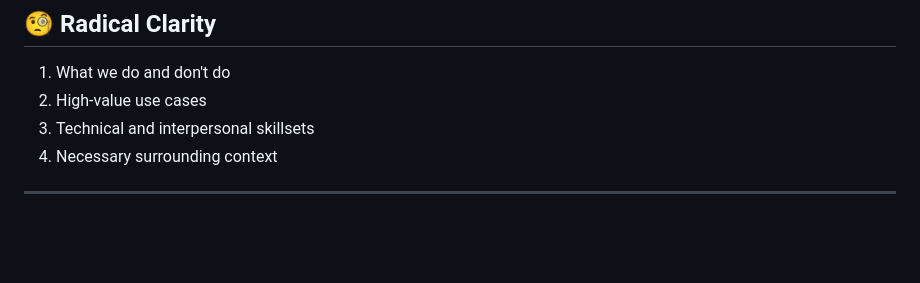
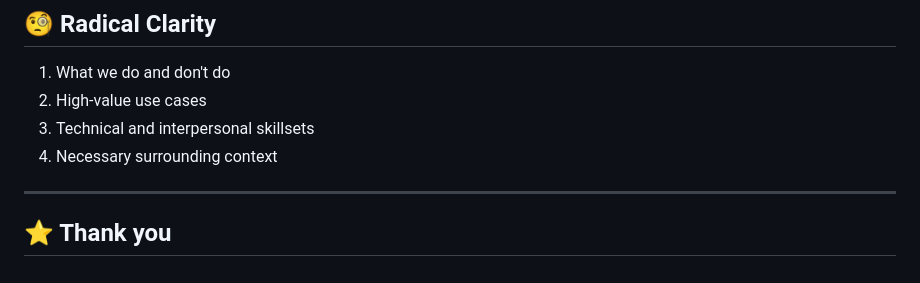
Before and after one commit to ericmjl/ds-team-success-factors, a Markdown page: slides.md, the part around the change. Drawn GitHub-style; blank space fills up the shorter version.

Commit message:
Add thank you slide

```diff
--- a/slides.md
+++ b/slides.md
@@ -194,3 +194,5 @@ Going beyond off-the-shelf models:
 4. Necessary surrounding context
 
 ---
+
+## ⭐️ Thank you
```
